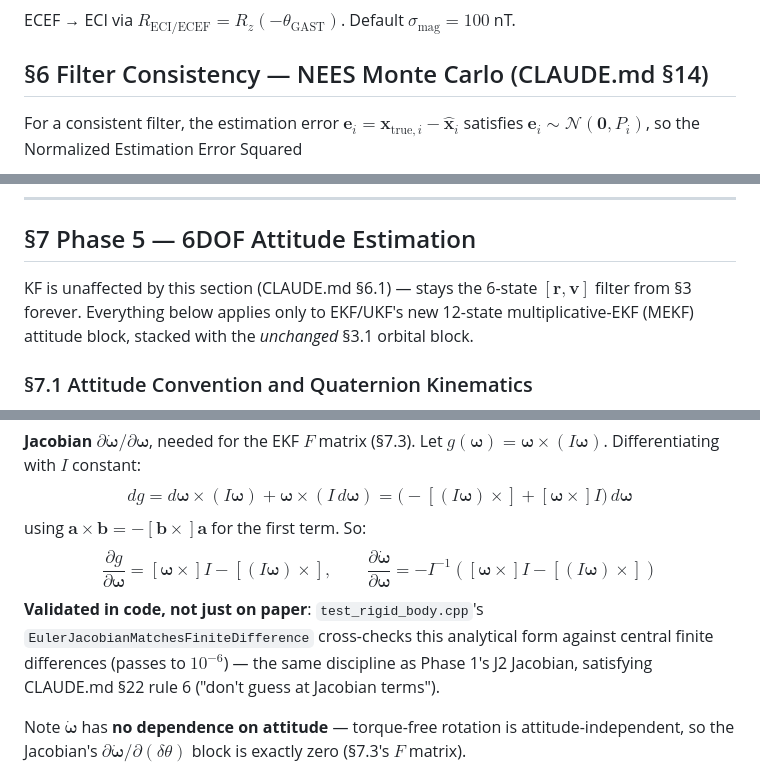
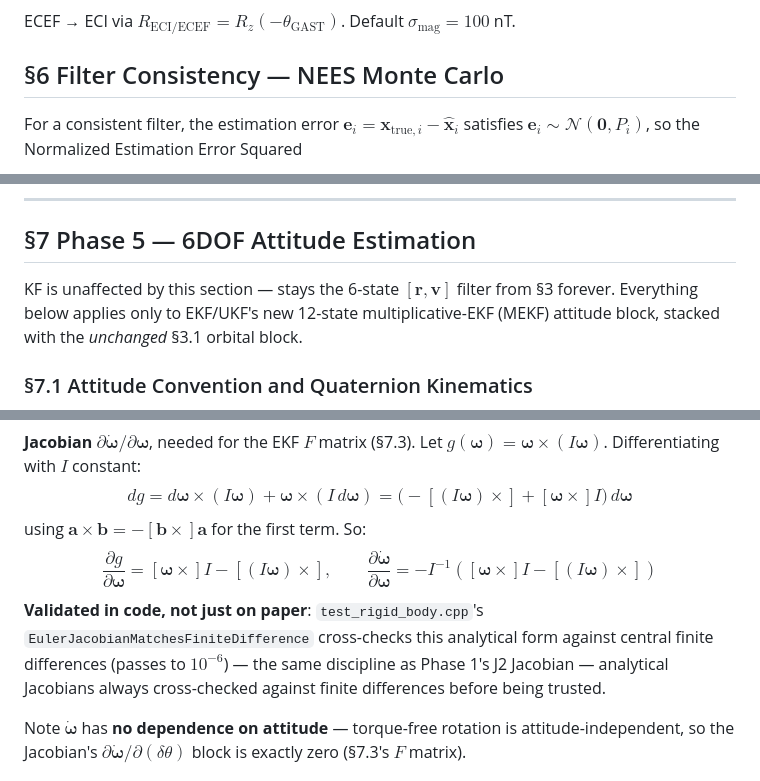
Before and after one commit to aneeshg5/OrbitForge, a Markdown page: docs/math.md, 3 parts joined by grey strips. GitHub-like rendering.

Commit message:
Clean up math.md cross-references

```diff
--- a/docs/math.md
+++ b/docs/math.md
@@ -244,7 +244,7 @@ $$\hat{\boldsymbol{\lambda}} = (-\sin\lambda,\;\cos\lambda,\;0)^T\quad\text{[eas
 
 ECEF → ECI via $R_\text{ECI/ECEF} = R_z(-\theta_\text{GAST})$.  Default $\sigma_\text{mag} = 100$ nT.
 
-## §6 Filter Consistency — NEES Monte Carlo (CLAUDE.md §14)
+## §6 Filter Consistency — NEES Monte Carlo
 
 For a consistent filter, the estimation error $\mathbf{e}_i = \mathbf{x}_{\text{true},i} - \hat{\mathbf{x}}_i$ satisfies $\mathbf{e}_i \sim \mathcal{N}(\mathbf{0}, P_i)$, so the Normalized Estimation Error Squared
 
@@ -264,7 +264,7 @@ Test parameters: $N=100$ runs, 500 steps, $dt=10$ s, ISS circular orbit (two-bod
 
 ## §7 Phase 5 — 6DOF Attitude Estimation
 
-KF is unaffected by this section (CLAUDE.md §6.1) — stays the 6-state $[\mathbf{r},\mathbf{v}]$ filter from §3 forever. Everything below applies only to EKF/UKF's new 12-state multiplicative-EKF (MEKF) attitude block, stacked with the *unchanged* §3.1 orbital block.
+KF is unaffected by this section — stays the 6-state $[\mathbf{r},\mathbf{v}]$ filter from §3 forever. Everything below applies only to EKF/UKF's new 12-state multiplicative-EKF (MEKF) attitude block, stacked with the *unchanged* §3.1 orbital block.
 
 ### §7.1 Attitude Convention and Quaternion Kinematics
 
@@ -285,7 +285,7 @@ $$\dot{\boldsymbol{\omega}} = I^{-1}\left(-\boldsymbol{\omega}\times(I\boldsymbo
 $$dg = d\boldsymbol{\omega}\times(I\boldsymbol{\omega}) + \boldsymbol{\omega}\times(I\,d\boldsymbol{\omega}) = \big(-[(I\boldsymbol{\omega})\times] + [\boldsymbol{\omega}\times]I\big)\,d\boldsymbol{\omega}$$
 using $\mathbf{a}\times\mathbf{b} = -[\mathbf{b}\times]\mathbf{a}$ for the first term. So:
 $$\frac{\partial g}{\partial\boldsymbol{\omega}} = [\boldsymbol{\omega}\times]I - [(I\boldsymbol{\omega})\times], \qquad \frac{\partial\dot{\boldsymbol{\omega}}}{\partial\boldsymbol{\omega}} = -I^{-1}\left([\boldsymbol{\omega}\times]I - [(I\boldsymbol{\omega})\times]\right)$$
-**Validated in code, not just on paper**: `test_rigid_body.cpp`'s `EulerJacobianMatchesFiniteDifference` cross-checks this analytical form against central finite differences (passes to $10^{-6}$) — the same discipline as Phase 1's J2 Jacobian, satisfying CLAUDE.md §22 rule 6 ("don't guess at Jacobian terms").
+**Validated in code, not just on paper**: `test_rigid_body.cpp`'s `EulerJacobianMatchesFiniteDifference` cross-checks this analytical form against central finite differences (passes to $10^{-6}$) — the same discipline as Phase 1's J2 Jacobian — analytical Jacobians always cross-checked against finite differences before being trusted.
 
 Note $\dot{\boldsymbol{\omega}}$ has **no dependence on attitude** — torque-free rotation is attitude-independent, so the Jacobian's $\partial\dot{\boldsymbol{\omega}}/\partial(\delta\theta)$ block is exactly zero (§7.3's $F$ matrix).
 
```
Also changed, not shown: other parts of docs/math.md (+2 -2 lines).
